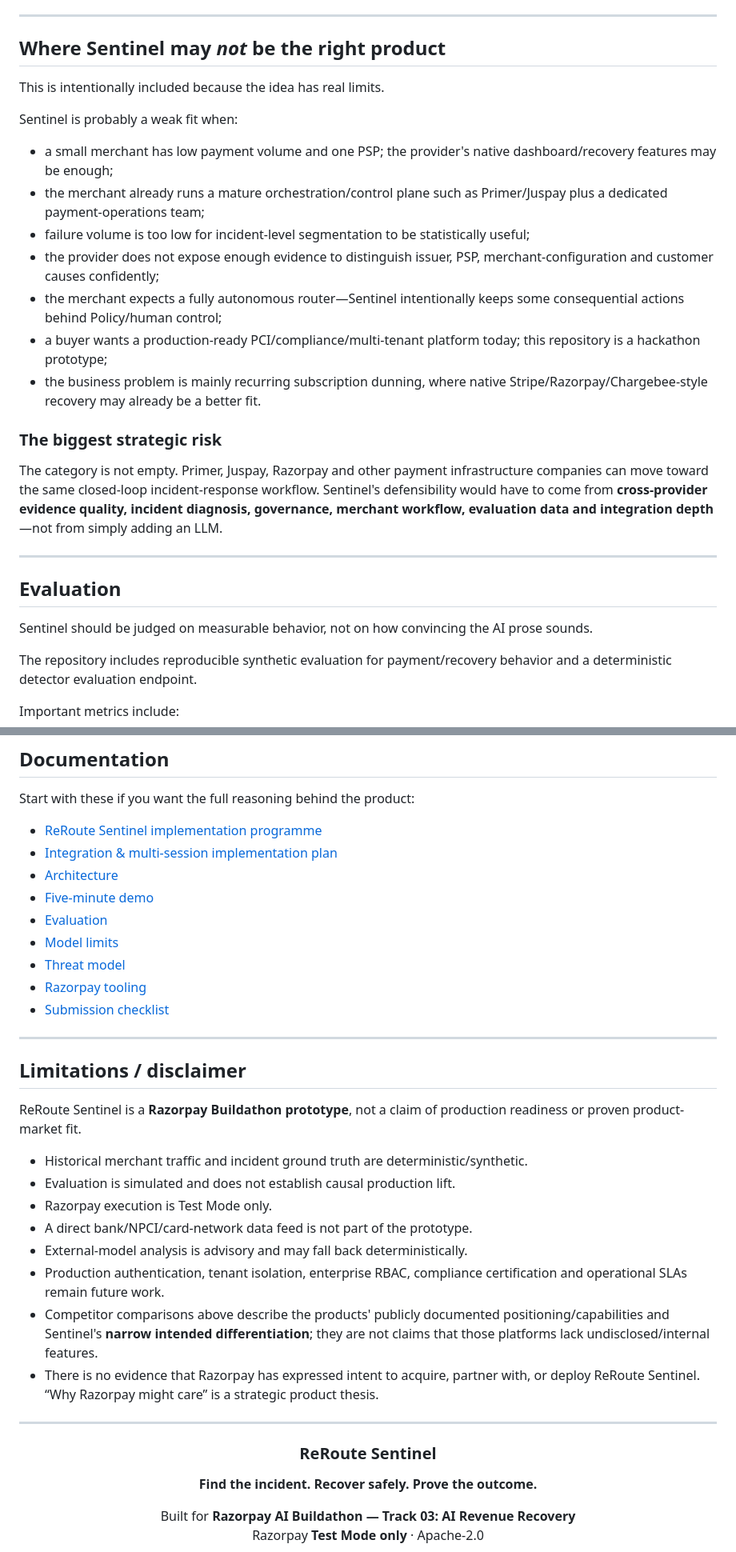
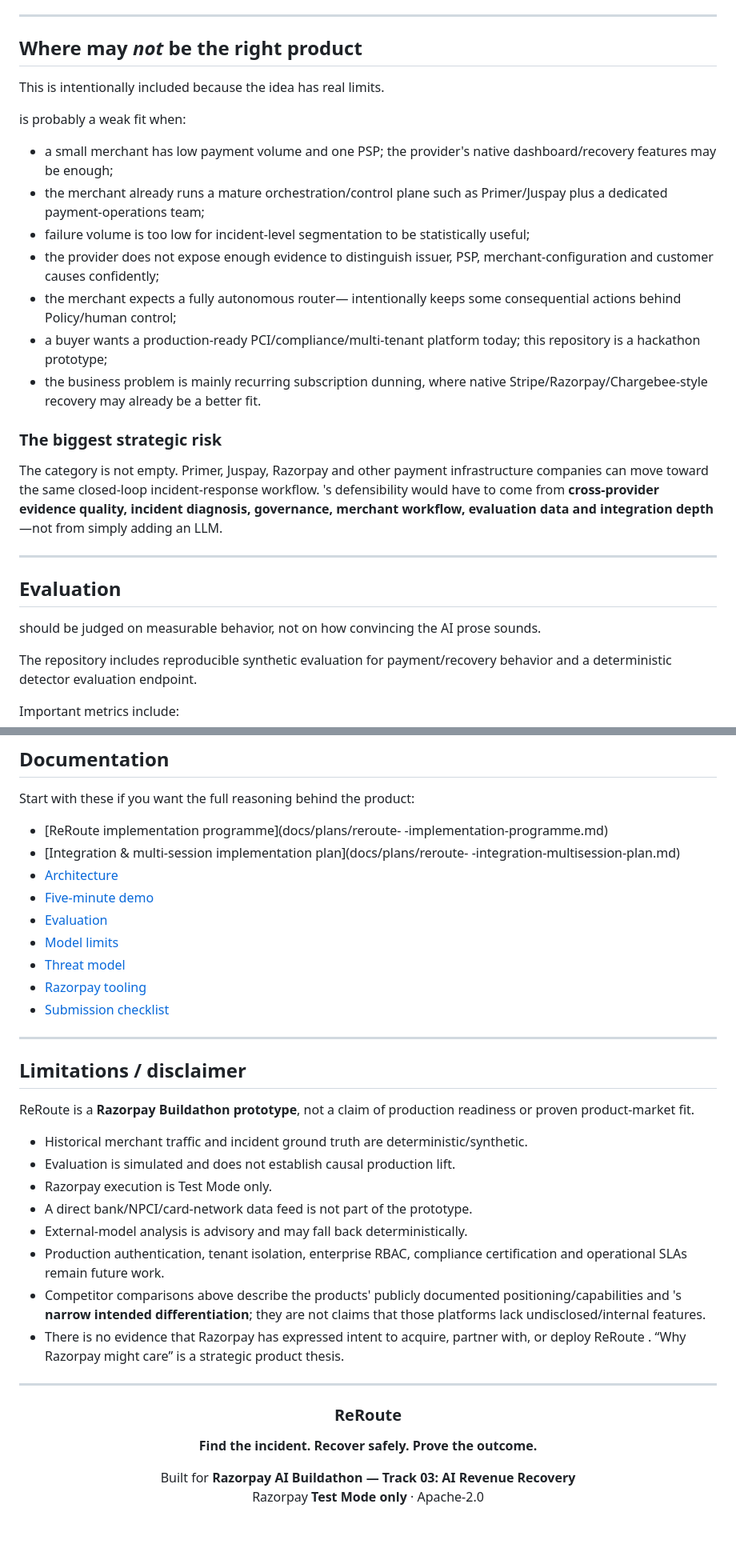
Before and after one commit to aditya-zig/Revnue-Agent, a Markdown page: README.md, 2 parts joined by grey strips. Shown at 80% size. Drawn GitHub-style; blank space fills up the shorter version.

```diff
--- a/README.md
+++ b/README.md
@@ -317,29 +316,29 @@ Sentinel is deliberately constrained:
 
 ---
 
-## Where Sentinel may *not* be the right product
+## Where   may *not* be the right product
 
 This is intentionally included because the idea has real limits.
 
-Sentinel is probably a weak fit when:
+  is probably a weak fit when:
 
 - a small merchant has low payment volume and one PSP; the provider's native dashboard/recovery features may be enough;
 - the merchant already runs a mature orchestration/control plane such as Primer/Juspay plus a dedicated payment-operations team;
 - failure volume is too low for incident-level segmentation to be statistically useful;
 - the provider does not expose enough evidence to distinguish issuer, PSP, merchant-configuration and customer causes confidently;
-- the merchant expects a fully autonomous router—Sentinel intentionally keeps some consequential actions behind Policy/human control;
+- the merchant expects a fully autonomous router—  intentionally keeps some consequential actions behind Policy/human control;
 - a buyer wants a production-ready PCI/compliance/multi-tenant platform today; this repository is a hackathon prototype;
 - the business problem is mainly recurring subscription dunning, where native Stripe/Razorpay/Chargebee-style recovery may already be a better fit.
 
 ### The biggest strategic risk
 
-The category is not empty. Primer, Juspay, Razorpay and other payment infrastructure companies can move toward the same closed-loop incident-response workflow. Sentinel's defensibility would have to come from **cross-provider evidence quality, incident diagnosis, governance, merchant workflow, evaluation data and integration depth**—not from simply adding an LLM.
+The category is not empty. Primer, Juspay, Razorpay and other payment infrastructure companies can move toward the same closed-loop incident-response workflow.  's defensibility would have to come from **cross-provider evidence quality, incident diagnosis, governance, merchant workflow, evaluation data and integration depth**—not from simply adding an LLM.
 
 ---
 
 ## Evaluation
 
-Sentinel should be judged on measurable behavior, not on how convincing the AI prose sounds.
+  should be judged on measurable behavior, not on how convincing the AI prose sounds.
 
 The repository includes reproducible synthetic evaluation for payment/recovery behavior and a deterministic detector evaluation endpoint.
 
@@ -429,8 +428,8 @@ docs/                   architecture, safety, evaluation and implementation plan
 
 Start with these if you want the full reasoning behind the product:
 
-- [ReRoute Sentinel implementation programme](docs/plans/reroute-sentinel-implementation-programme.md)
-- [Integration & multi-session implementation plan](docs/plans/reroute-sentinel-integration-multisession-plan.md)
+- [ReRoute   implementation programme](docs/plans/reroute- -implementation-programme.md)
+- [Integration & multi-session implementation plan](docs/plans/reroute- -integration-multisession-plan.md)
 - [Architecture](docs/architecture.md)
 - [Five-minute demo](docs/demo.md)
 - [Evaluation](docs/evaluation.md)
@@ -443,7 +442,7 @@ Start with these if you want the full reasoning behind the product:
 
 ## Limitations / disclaimer
 
-ReRoute Sentinel is a **Razorpay Buildathon prototype**, not a claim of production readiness or proven product-market fit.
+ReRoute   is a **Razorpay Buildathon prototype**, not a claim of production readiness or proven product-market fit.
 
 - Historical merchant traffic and incident ground truth are deterministic/synthetic.
 - Evaluation is simulated and does not establish causal production lift.
@@ -451,14 +450,14 @@ ReRoute Sentinel is a **Razorpay Buildathon prototype**, not a claim of producti
 - A direct bank/NPCI/card-network data feed is not part of the prototype.
 - External-model analysis is advisory and may fall back deterministically.
 - Production authentication, tenant isolation, enterprise RBAC, compliance certification and operational SLAs remain future work.
-- Competitor comparisons above describe the products' publicly documented positioning/capabilities and Sentinel's **narrow intended differentiation**; they are not claims that those platforms lack undisclosed/internal features.
-- There is no evidence that Razorpay has expressed intent to acquire, partner with, or deploy ReRoute Sentinel. “Why Razorpay might care” is a strategic product thesis.
+- Competitor comparisons above describe the products' publicly documented positioning/capabilities and  's **narrow intended differentiation**; they are not claims that those platforms lack undisclosed/internal features.
+- There is no evidence that Razorpay has expressed intent to acquire, partner with, or deploy ReRoute  . “Why Razorpay might care” is a strategic product thesis.
 
 ---
 
 <div align="center">
 
-### ReRoute Sentinel
+### ReRoute
 
 **Find the incident. Recover safely. Prove the outcome.**
 
```
Also changed, not shown: other parts of README.md (+32 -33 lines).
